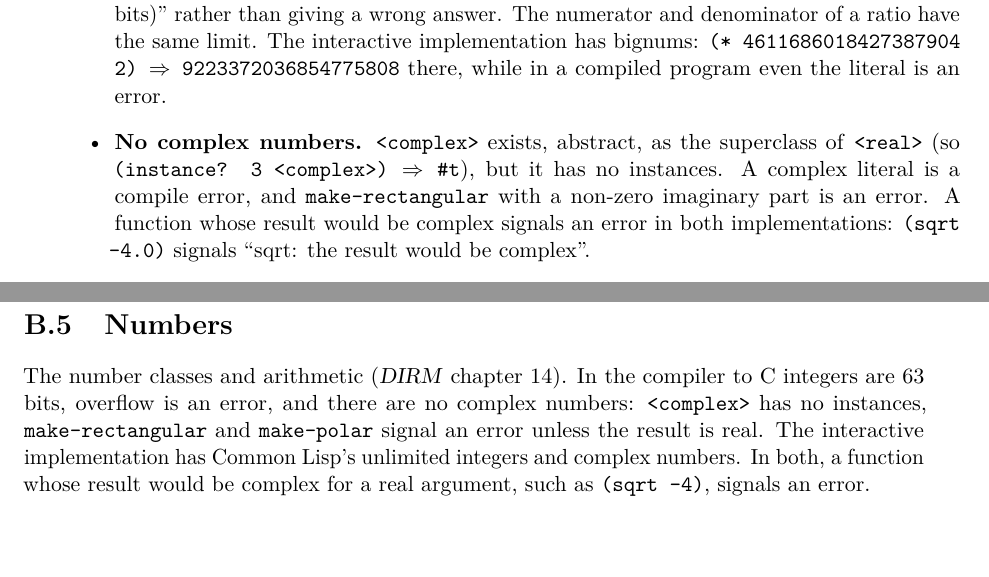
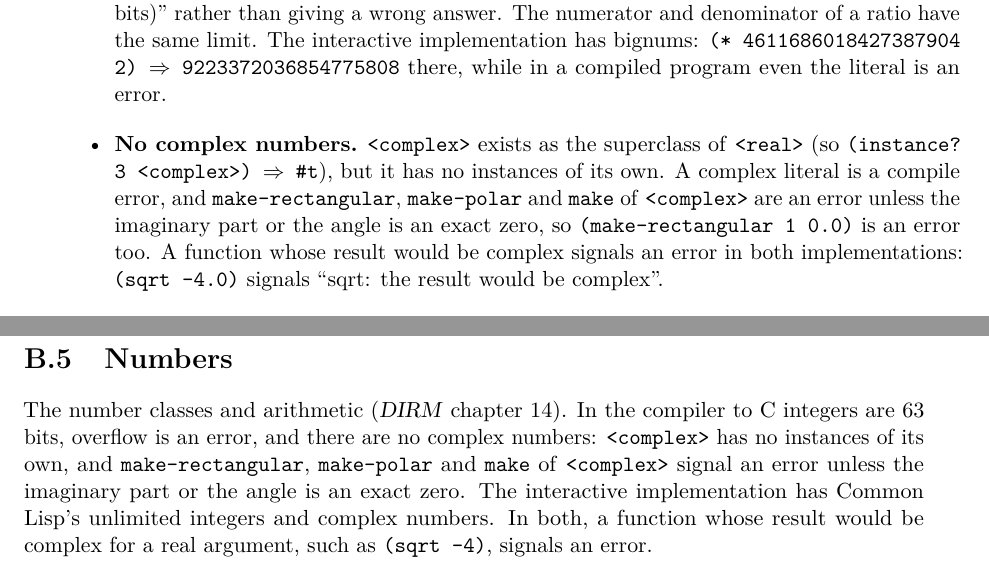
Before and after one commit to blakemcbride/Dylan, a LaTeX thesis (manual/UserManual/main.tex, which reads manual/UserManual/chapters/19-appendix-differences.tex, manual/UserManual/chapters/20-appendix-library.tex): two parts of pages 221 and 226 of 250, joined at a grey line, cut so that both start at the same text, the shorter picture padded with empty space. Compiled offline with pdfLaTeX.

Commit message:
Describe make of <complex> in a compiled program as it now is
Since 5858610 a compiled program's make of <complex> answers the real,
as make-rectangular and make-polar do, when the imaginary part or the
angle is an exact zero, and a float zero is an error.  The user manual
said make of <complex> was always an error, called the error that of a
non-zero imaginary part, and README said <complex> had no instances,
though every real is one.  (Bugs07 D1)

Co-Authored-By: Claude Opus 5.5 <noreply@anthropic.com>

```diff
--- a/manual/UserManual/chapters/19-appendix-differences.tex
+++ b/manual/UserManual/chapters/19-appendix-differences.tex
@@ -146,11 +146,14 @@ to change them; a compiled program cannot:
   implementation has bignums: \code{(* 4611686018427387904 2)}
   \yields{} \code{9223372036854775808} there, while in a compiled program
   even the literal is an error.
-\item \textbf{No complex numbers.} \code{<complex>} exists, abstract, as
-  the superclass of \code{<real>} (so \code{(instance? 3 <complex>)}
-  \yields{} \code{\#t}), but it has no instances. A complex literal is a
-  compile error, and \code{make-rectangular} with a non-zero imaginary
-  part is an error. A function whose result would be complex signals an
+\item \textbf{No complex numbers.} \code{<complex>} exists as the
+  superclass of \code{<real>} (so \code{(instance? 3 <complex>)}
+  \yields{} \code{\#t}), but it has no instances of its own. A complex
+  literal is a compile error, and \code{make-rectangular},
+  \code{make-polar} and \code{make} of \code{<complex>} are an error
+  unless the imaginary part or the angle is an exact zero, so
+  \code{(make-rectangular 1 0.0)} is an error too. A function whose
+  result would be complex signals an
   error in both implementations: \code{(sqrt -4.0)} signals ``sqrt: the
   result would be complex''.
 \item \code{<single-float>} is a C \code{float}; \code{<double-float>}
--- a/manual/UserManual/chapters/20-appendix-library.tex
+++ b/manual/UserManual/chapters/20-appendix-library.tex
@@ -153,7 +153,7 @@ Name & Description & \\
 
 \section{Numbers}\label{sec:lib-numbers}
 
-{\sloppy The number classes and arithmetic (\dylanbook{chapter 14}). In the compiler to C integers are 63 bits, overflow is an error, and there are no complex numbers: \code{<complex>} has no instances, \code{make-rectangular} and \code{make-polar} signal an error unless the result is real. The interactive implementation has Common Lisp's unlimited integers and complex numbers. In both, a function whose result would be complex for a real argument, such as \code{(sqrt -4)}, signals an error.\par}
+{\sloppy The number classes and arithmetic (\dylanbook{chapter 14}). In the compiler to C integers are 63 bits, overflow is an error, and there are no complex numbers: \code{<complex>} has no instances of its own, and \code{make-rectangular}, \code{make-polar} and \code{make} of \code{<complex>} signal an error unless the imaginary part or the angle is an exact zero. The interactive implementation has Common Lisp's unlimited integers and complex numbers. In both, a function whose result would be complex for a real argument, such as \code{(sqrt -4)}, signals an error.\par}
 
 {\small\frenchspacing
 \begin{longtable}{@{}>{\raggedright\arraybackslash}p{0.43\textwidth}>{\raggedright\arraybackslash}p{0.47\textwidth}>{\centering\arraybackslash}p{0.04\textwidth}@{}}
```
Also changed, not shown: manual/UserManual/chapters/08-numbers.tex (+8 -5 lines), README.md, manual/UserManual/Dylan_User_Manual.pdf.
